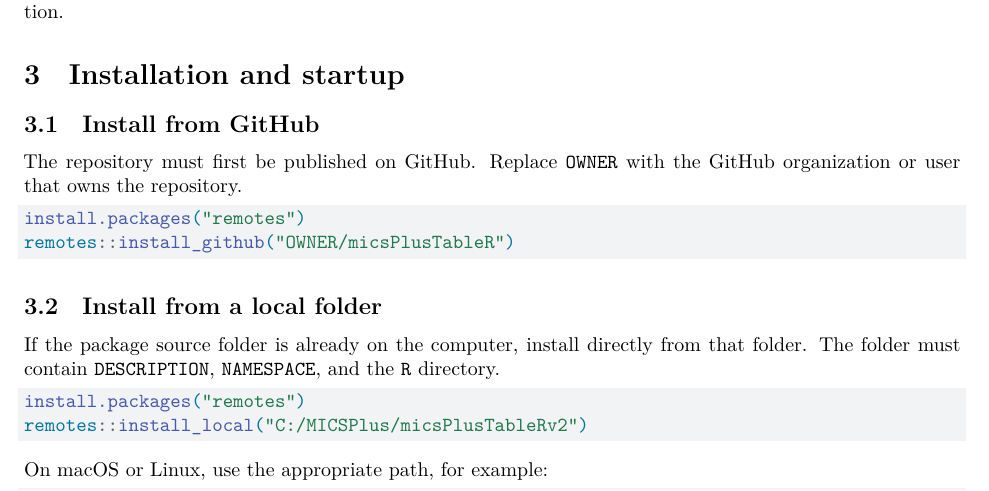
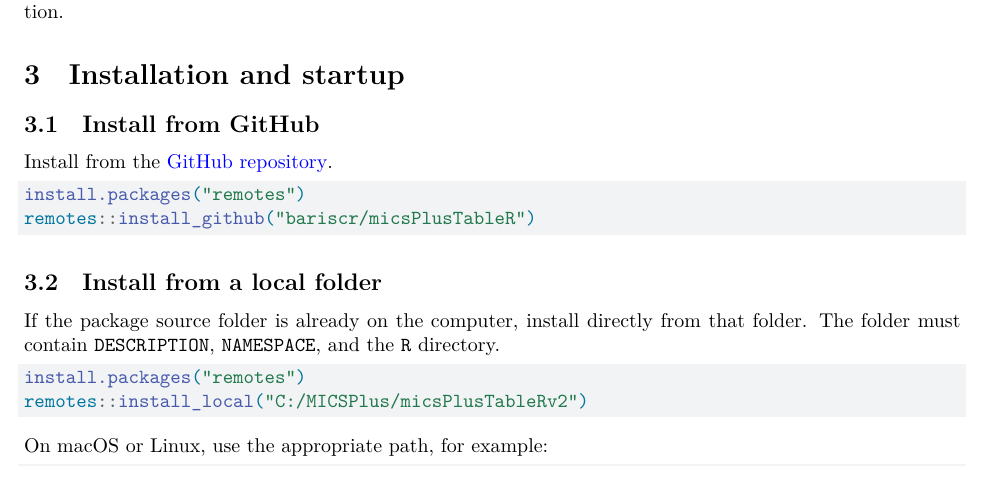
Before and after one commit to bariscr/micsPlusTableR, a Quarto document (inst/doc/user-guide.qmd): part of page 3 of 13, cut so that both start at the same text. Rendered offline with R 4.5, knitr and Pandoc in place of Quarto, then LaTeX, with nearby package versions.

Commit message:
User name revised

````diff
--- a/inst/doc/user-guide.qmd
+++ b/inst/doc/user-guide.qmd
@@ -104,12 +104,11 @@ roles are now part of the package: `DESCRIPTION` manages required packages,
 
 ## Install from GitHub
 
-The repository must first be published on GitHub. Replace `OWNER` with the
-GitHub organization or user that owns the repository.
+Install from the [GitHub repository](https://github.com/bariscr/micsPlusTableR).
 
 ```r
 install.packages("remotes")
-remotes::install_github("OWNER/micsPlusTableR")
+remotes::install_github("bariscr/micsPlusTableR")
 ```
 
 ## Install from a local folder
````
Also changed, not shown: README.md.
